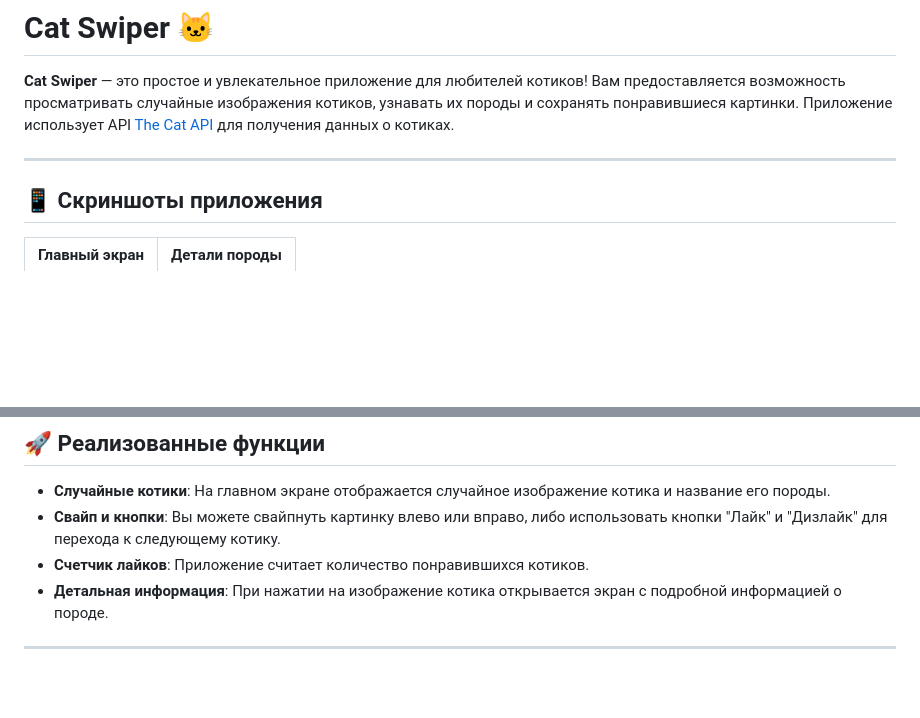
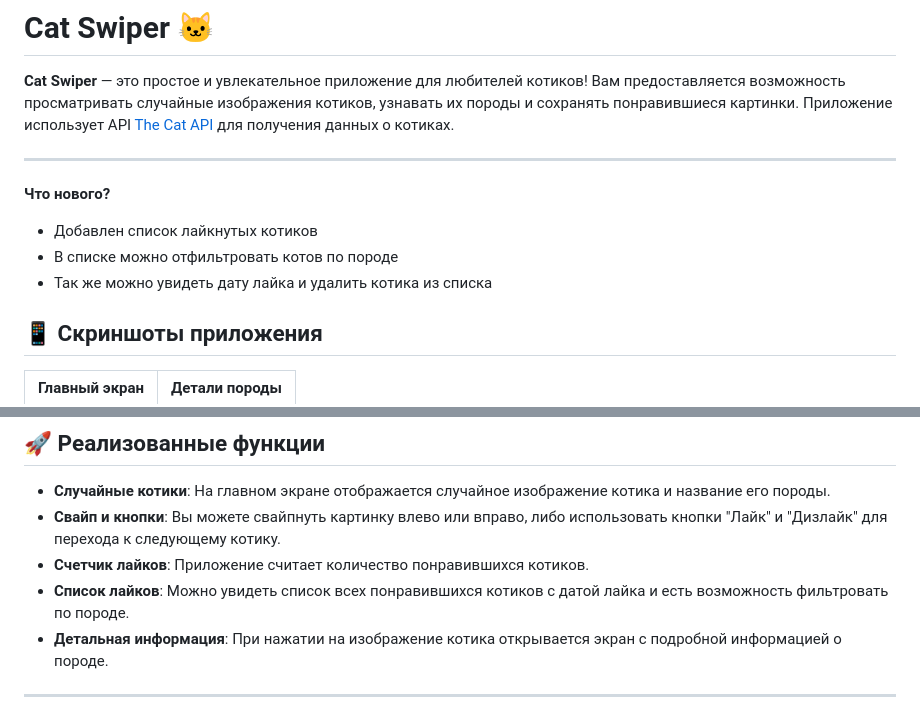
Before and after one commit to LidyOS/Cat-Swiper, a Markdown page: README.md, 2 parts joined by grey strips. Rendered like a GitHub page; blank space fills up the shorter version.

```diff
--- a/README.md
+++ b/README.md
@@ -3,6 +3,11 @@
 **Cat Swiper** — это простое и увлекательное приложение для любителей котиков! Вам предоставляется возможность просматривать случайные изображения котиков, узнавать их породы и сохранять понравившиеся картинки. Приложение использует API [The Cat API](https://thecatapi.com) для получения данных о котиках.
 
 ---
+
+**Что нового?**
+- Добавлен список лайкнутых котиков
+- В списке можно отфильтровать котов по породе
+- Так же можно увидеть дату лайка и удалить котика из списка
 
 ## 📱 Скриншоты приложения
 
@@ -17,6 +22,7 @@
 - **Случайные котики**: На главном экране отображается случайное изображение котика и название его породы.
 - **Свайп и кнопки**: Вы можете свайпнуть картинку влево или вправо, либо использовать кнопки "Лайк" и "Дизлайк" для перехода к следующему котику.
 - **Счетчик лайков**: Приложение считает количество понравившихся котиков.
+- **Список лайков**: Можно увидеть список всех понравившихся котиков с датой лайка и есть возможность фильтровать по породе.
 - **Детальная информация**: При нажатии на изображение котика открывается экран с подробной информацией о породе.
 
 ---
```
